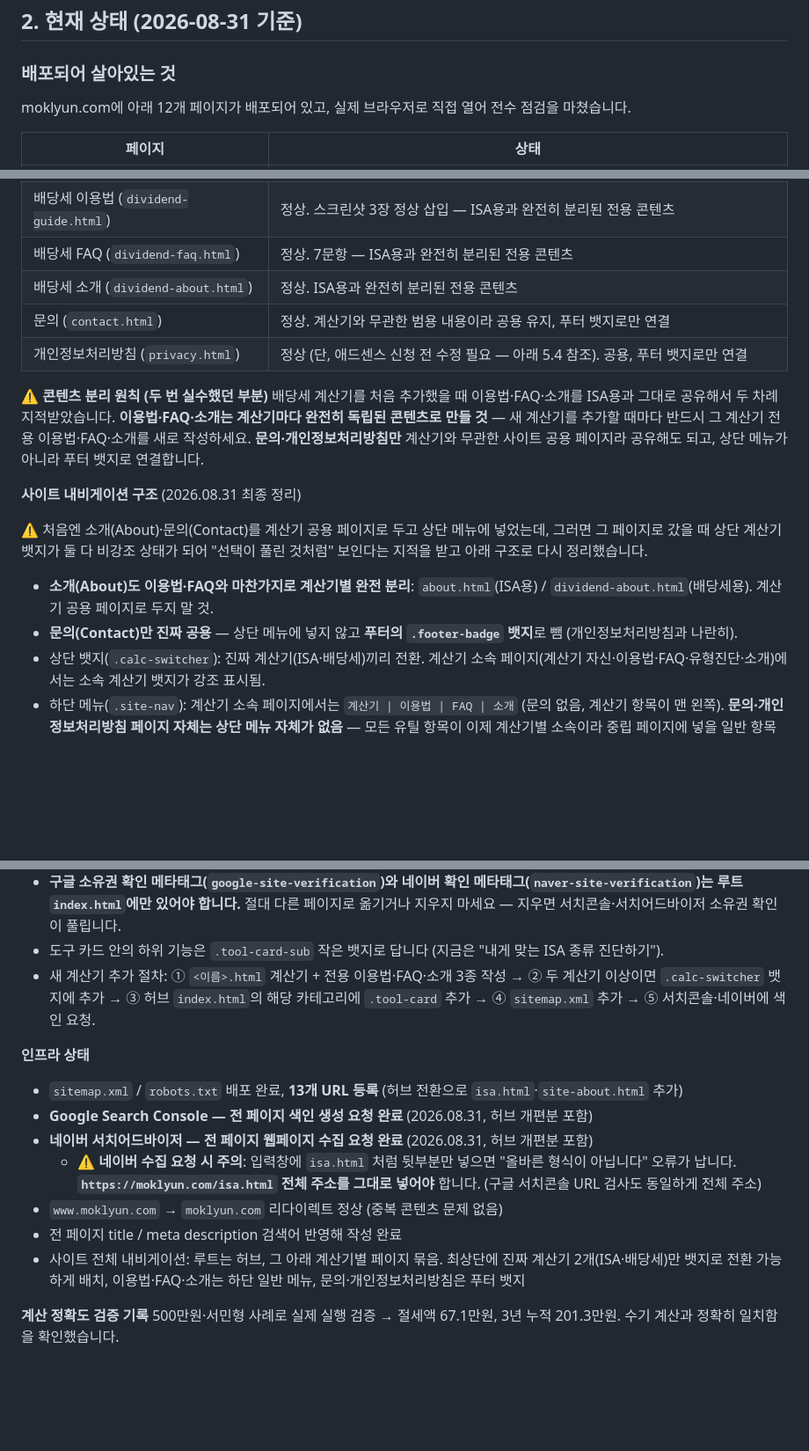
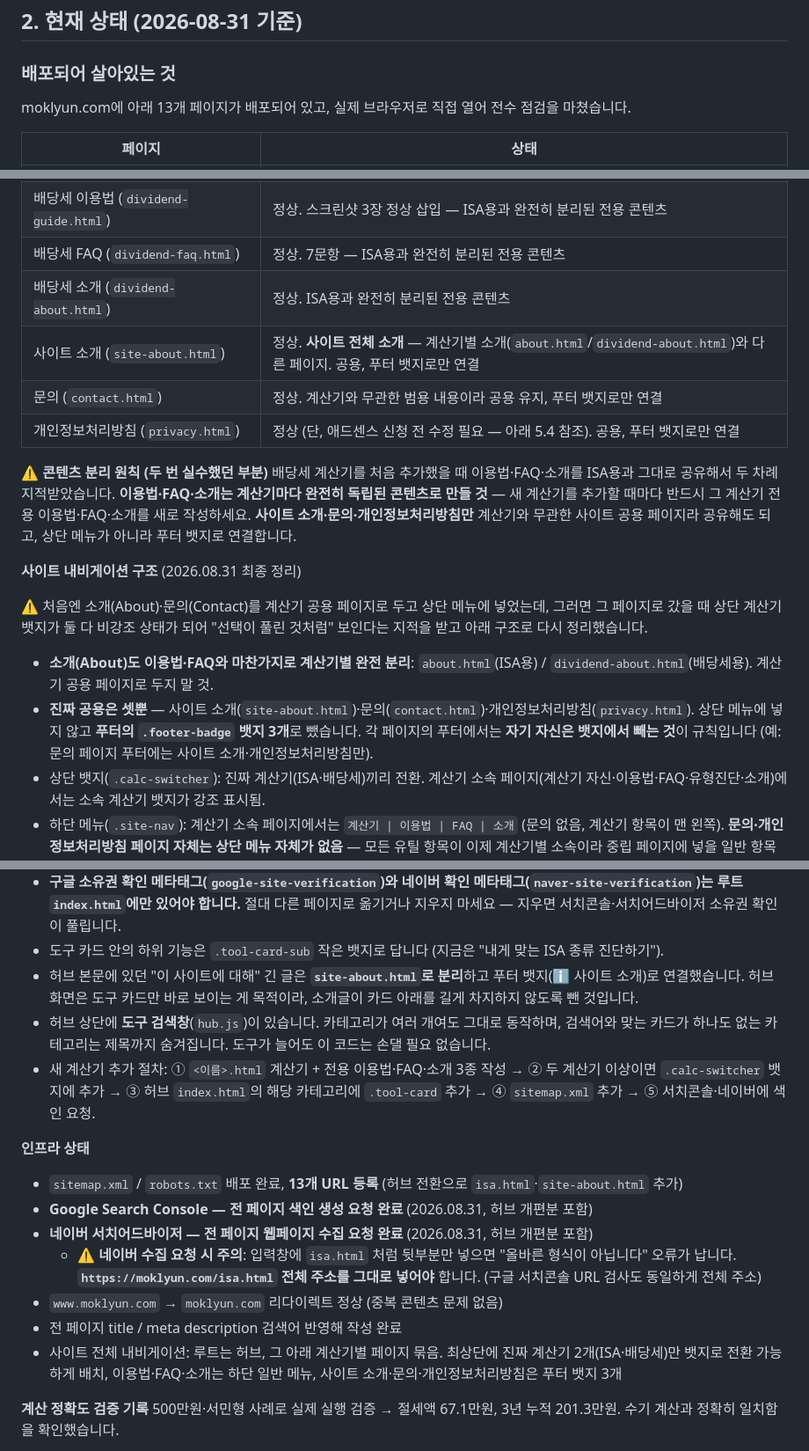
Before and after one commit to Mooki-git/Web-and-Tool, a Markdown page: PROJECT.md, 3 parts joined by grey strips. Shown at 88% size. Drawn GitHub-style; blank space fills up the shorter version.

Commit message:
PROJECT.md: site-about.html 분리 반영 (13페이지 표·푸터 뱃지 3개 설명 갱신)
12페이지 표에 site-about.html이 빠져 있던 것, 푸터 뱃지 설명이 여전히
"문의·개인정보처리방침 2개" 기준으로 남아있던 것을 고쳤습니다.
- 페이지 표에 사이트 소개(site-about.html) 행 추가, 12→13개로 정정
- 푸터 뱃지 규칙을 3개(사이트 소개·문의·개인정보처리방침) 기준으로 갱신,
  "자기 자신은 뱃지에서 뺀다" 규칙 명시
- 허브에 있던 도구 검색창(hub.js)과 site-about 분리 경위를 구조 설명에 추가

Co-Authored-By: Claude Opus 5 <noreply@anthropic.com>
Claude-Session: https://claude.ai/code/session_01FHtNtifBFhcLFReKxE7fCr

```diff
--- a/PROJECT.md
+++ b/PROJECT.md
@@ -44,7 +44,7 @@
 
 ### 배포되어 살아있는 것
 
-moklyun.com에 아래 12개 페이지가 배포되어 있고, 실제 브라우저로 직접 열어 전수 점검을 마쳤습니다.
+moklyun.com에 아래 13개 페이지가 배포되어 있고, 실제 브라우저로 직접 열어 전수 점검을 마쳤습니다.
 
 | 페이지 | 상태 |
 |---|---|
@@ -58,18 +58,19 @@ moklyun.com에 아래 12개 페이지가 배포되어 있고, 실제 브라우
 | 배당세 이용법 (`dividend-guide.html`) | 정상. 스크린샷 3장 정상 삽입 — ISA용과 완전히 분리된 전용 콘텐츠 |
 | 배당세 FAQ (`dividend-faq.html`) | 정상. 7문항 — ISA용과 완전히 분리된 전용 콘텐츠 |
 | 배당세 소개 (`dividend-about.html`) | 정상. ISA용과 완전히 분리된 전용 콘텐츠 |
+| 사이트 소개 (`site-about.html`) | 정상. **사이트 전체 소개** — 계산기별 소개(`about.html`/`dividend-about.html`)와 다른 페이지. 공용, 푸터 뱃지로만 연결 |
 | 문의 (`contact.html`) | 정상. 계산기와 무관한 범용 내용이라 공용 유지, 푸터 뱃지로만 연결 |
 | 개인정보처리방침 (`privacy.html`) | 정상 (단, 애드센스 신청 전 수정 필요 — 아래 5.4 참조). 공용, 푸터 뱃지로만 연결 |
 
 **⚠️ 콘텐츠 분리 원칙 (두 번 실수했던 부분)**
-배당세 계산기를 처음 추가했을 때 이용법·FAQ·소개를 ISA용과 그대로 공유해서 두 차례 지적받았습니다. **이용법·FAQ·소개는 계산기마다 완전히 독립된 콘텐츠로 만들 것** — 새 계산기를 추가할 때마다 반드시 그 계산기 전용 이용법·FAQ·소개를 새로 작성하세요. **문의·개인정보처리방침만** 계산기와 무관한 사이트 공용 페이지라 공유해도 되고, 상단 메뉴가 아니라 푸터 뱃지로 연결합니다.
+배당세 계산기를 처음 추가했을 때 이용법·FAQ·소개를 ISA용과 그대로 공유해서 두 차례 지적받았습니다. **이용법·FAQ·소개는 계산기마다 완전히 독립된 콘텐츠로 만들 것** — 새 계산기를 추가할 때마다 반드시 그 계산기 전용 이용법·FAQ·소개를 새로 작성하세요. **사이트 소개·문의·개인정보처리방침만** 계산기와 무관한 사이트 공용 페이지라 공유해도 되고, 상단 메뉴가 아니라 푸터 뱃지로 연결합니다.
 
 **사이트 내비게이션 구조** (2026.08.31 최종 정리)
 
 ⚠️ 처음엔 소개(About)·문의(Contact)를 계산기 공용 페이지로 두고 상단 메뉴에 넣었는데, 그러면 그 페이지로 갔을 때 상단 계산기 뱃지가 둘 다 비강조 상태가 되어 "선택이 풀린 것처럼" 보인다는 지적을 받고 아래 구조로 다시 정리했습니다.
 
 - **소개(About)도 이용법·FAQ와 마찬가지로 계산기별 완전 분리**: `about.html`(ISA용) / `dividend-about.html`(배당세용). 계산기 공용 페이지로 두지 말 것.
-- **문의(Contact)만 진짜 공용** — 상단 메뉴에 넣지 않고 **푸터의 `.footer-badge` 뱃지**로 뺌 (개인정보처리방침과 나란히).
+- **진짜 공용은 셋뿐** — 사이트 소개(`site-about.html`)·문의(`contact.html`)·개인정보처리방침(`privacy.html`). 상단 메뉴에 넣지 않고 **푸터의 `.footer-badge` 뱃지 3개**로 뺐습니다. 각 페이지의 푸터에서는 **자기 자신은 뱃지에서 빼는 것**이 규칙입니다 (예: 문의 페이지 푸터에는 사이트 소개·개인정보처리방침만).
 - 상단 뱃지(`.calc-switcher`): 진짜 계산기(ISA·배당세)끼리 전환. 계산기 소속 페이지(계산기 자신·이용법·FAQ·유형진단·소개)에서는 소속 계산기 뱃지가 강조 표시됨.
 - 하단 메뉴(`.site-nav`): 계산기 소속 페이지에서는 `계산기 | 이용법 | FAQ | 소개` (문의 없음, 계산기 항목이 맨 왼쪽). **문의·개인정보처리방침 페이지 자체는 상단 메뉴 자체가 없음** — 모든 유틸 항목이 이제 계산기별 소속이라 중립 페이지에 넣을 일반 항목이 없어졌기 때문. 계산기 뱃지만 남겨서 둘 중 하나로 이동은 가능.
 - 새 계산기를 추가할 때: 이용법·FAQ·소개 3개를 전부 전용으로 새로 만들고, 문의는 만들지 말고 기존 footer 뱃지를 그대로 재사용할 것.
@@ -81,6 +82,8 @@ moklyun.com에 아래 12개 페이지가 배포되어 있고, 실제 브라우
 - 허브에는 **"준비 중" 카드를 절대 넣지 않습니다** — 애드센스 심사에서 "제작 중인 사이트"로 읽힙니다. 실제로 동작하는 도구만 카드로 노출하고, 새 도구가 완성되면 그때 카드를 추가합니다. (같은 이유로 `isa.html` 안에 있던 "연금저축·IRP 계산기 (준비 중)" 비활성 버튼도 제거했습니다.)
 - **구글 소유권 확인 메타태그(`google-site-verification`)와 네이버 확인 메타태그(`naver-site-verification`)는 루트 `index.html`에만 있어야 합니다.** 절대 다른 페이지로 옮기거나 지우지 마세요 — 지우면 서치콘솔·서치어드바이저 소유권 확인이 풀립니다.
 - 도구 카드 안의 하위 기능은 `.tool-card-sub` 작은 뱃지로 답니다 (지금은 "내게 맞는 ISA 종류 진단하기").
+- 허브 본문에 있던 "이 사이트에 대해" 긴 글은 **`site-about.html`로 분리**하고 푸터 뱃지(ℹ️ 사이트 소개)로 연결했습니다. 허브 화면은 도구 카드만 바로 보이는 게 목적이라, 소개글이 카드 아래를 길게 차지하지 않도록 뺀 것입니다.
+- 허브 상단에 **도구 검색창**(`hub.js`)이 있습니다. 카테고리가 여러 개여도 그대로 동작하며, 검색어와 맞는 카드가 하나도 없는 카테고리는 제목까지 숨겨집니다. 도구가 늘어도 이 코드는 손댈 필요 없습니다.
 - 새 계산기 추가 절차: ① `<이름>.html` 계산기 + 전용 이용법·FAQ·소개 3종 작성 → ② 두 계산기 이상이면 `.calc-switcher` 뱃지에 추가 → ③ 허브 `index.html`의 해당 카테고리에 `.tool-card` 추가 → ④ `sitemap.xml` 추가 → ⑤ 서치콘솔·네이버에 색인 요청.
 
 **인프라 상태**
@@ -90,7 +93,7 @@ moklyun.com에 아래 12개 페이지가 배포되어 있고, 실제 브라우
   - ⚠️ **네이버 수집 요청 시 주의**: 입력창에 `isa.html` 처럼 뒷부분만 넣으면 "올바른 형식이 아닙니다" 오류가 납니다. **`https://moklyun.com/isa.html` 전체 주소를 그대로 넣어야** 합니다. (구글 서치콘솔 URL 검사도 동일하게 전체 주소)
 - `www.moklyun.com` → `moklyun.com` 리다이렉트 정상 (중복 콘텐츠 문제 없음)
 - 전 페이지 title / meta description 검색어 반영해 작성 완료
-- 사이트 전체 내비게이션: 루트는 허브, 그 아래 계산기별 페이지 묶음. 최상단에 진짜 계산기 2개(ISA·배당세)만 뱃지로 전환 가능하게 배치, 이용법·FAQ·소개는 하단 일반 메뉴, 문의·개인정보처리방침은 푸터 뱃지
+- 사이트 전체 내비게이션: 루트는 허브, 그 아래 계산기별 페이지 묶음. 최상단에 진짜 계산기 2개(ISA·배당세)만 뱃지로 전환 가능하게 배치, 이용법·FAQ·소개는 하단 일반 메뉴, 사이트 소개·문의·개인정보처리방침은 푸터 뱃지 3개
 
 **계산 정확도 검증 기록**
 500만원·서민형 사례로 실제 실행 검증 → 절세액 67.1만원, 3년 누적 201.3만원. 수기 계산과 정확히 일치함을 확인했습니다.
```
